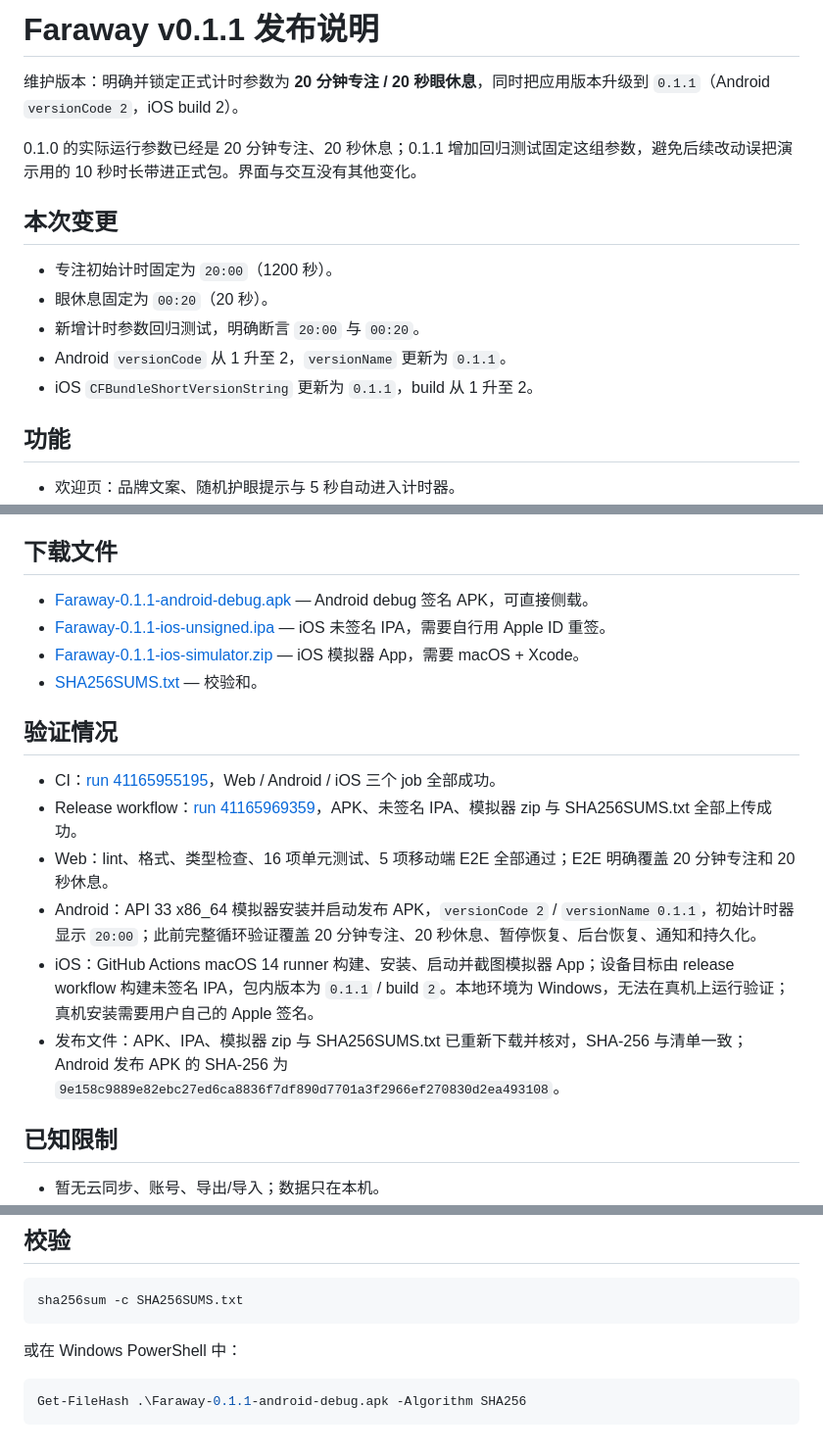
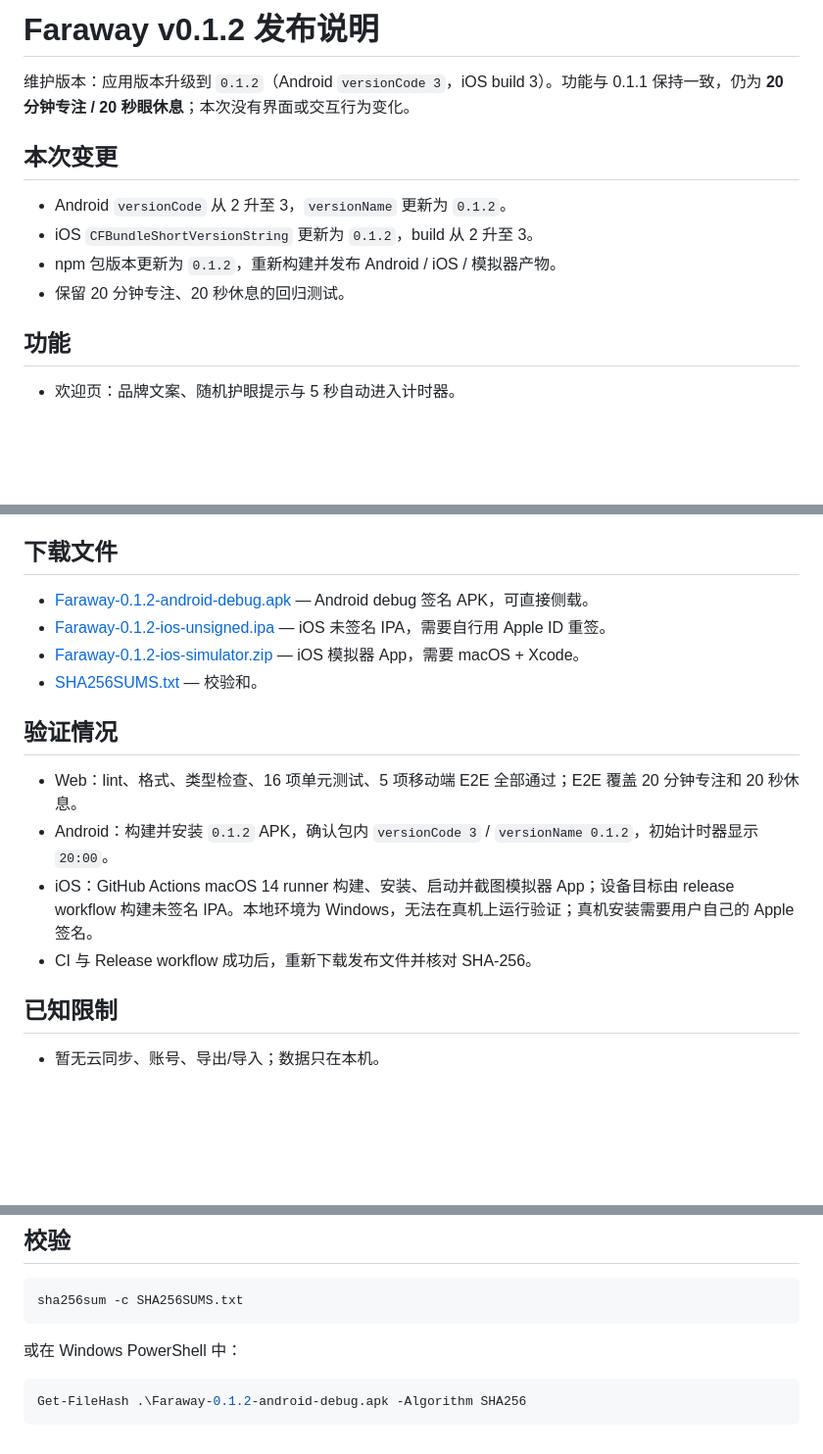
Before and after one commit to Phanstal/Faraway, a Markdown page: docs/RELEASE_NOTES.md, 3 parts joined by grey strips. Shown at 98% size. Rendered like a GitHub page; blank space fills up the shorter version.

````diff
--- a/docs/RELEASE_NOTES.md
+++ b/docs/RELEASE_NOTES.md
@@ -1,16 +1,13 @@
-# Faraway v0.1.1 发布说明
+# Faraway v0.1.2 发布说明
 
-维护版本：明确并锁定正式计时参数为 **20 分钟专注 / 20 秒眼休息**，同时把应用版本升级到 `0.1.1`（Android `versionCode 2`，iOS build 2）。
-
-0.1.0 的实际运行参数已经是 20 分钟专注、20 秒休息；0.1.1 增加回归测试固定这组参数，避免后续改动误把演示用的 10 秒时长带进正式包。界面与交互没有其他变化。
+维护版本：应用版本升级到 `0.1.2`（Android `versionCode 3`，iOS build 3）。功能与 0.1.1 保持一致，仍为 **20 分钟专注 / 20 秒眼休息**；本次没有界面或交互行为变化。
 
 ## 本次变更
 
-- 专注初始计时固定为 `20:00`（1200 秒）。
-- 眼休息固定为 `00:20`（20 秒）。
-- 新增计时参数回归测试，明确断言 `20:00` 与 `00:20`。
-- Android `versionCode` 从 1 升至 2，`versionName` 更新为 `0.1.1`。
-- iOS `CFBundleShortVersionString` 更新为 `0.1.1`，build 从 1 升至 2。
+- Android `versionCode` 从 2 升至 3，`versionName` 更新为 `0.1.2`。
+- iOS `CFBundleShortVersionString` 更新为 `0.1.2`，build 从 2 升至 3。
+- npm 包版本更新为 `0.1.2`，重新构建并发布 Android / iOS / 模拟器产物。
+- 保留 20 分钟专注、20 秒休息的回归测试。
 
 ## 功能
 
@@ -29,19 +26,17 @@ Figma 原型把专注时长加速为 10 秒用于演示，因此设计稿中的
 
 ## 下载文件
 
-- [Faraway-0.1.1-android-debug.apk](https://github.com/Phanstal/Faraway/releases/download/v0.1.1/Faraway-0.1.1-android-debug.apk) — Android debug 签名 APK，可直接侧载。
-- [Faraway-0.1.1-ios-unsigned.ipa](https://github.com/Phanstal/Faraway/releases/download/v0.1.1/Faraway-0.1.1-ios-unsigned.ipa) — iOS 未签名 IPA，需要自行用 Apple ID 重签。
-- [Faraway-0.1.1-ios-simulator.zip](https://github.com/Phanstal/Faraway/releases/download/v0.1.1/Faraway-0.1.1-ios-simulator.zip) — iOS 模拟器 App，需要 macOS + Xcode。
-- [SHA256SUMS.txt](https://github.com/Phanstal/Faraway/releases/download/v0.1.1/SHA256SUMS.txt) — 校验和。
+- [Faraway-0.1.2-android-debug.apk](https://github.com/Phanstal/Faraway/releases/download/v0.1.2/Faraway-0.1.2-android-debug.apk) — Android debug 签名 APK，可直接侧载。
+- [Faraway-0.1.2-ios-unsigned.ipa](https://github.com/Phanstal/Faraway/releases/download/v0.1.2/Faraway-0.1.2-ios-unsigned.ipa) — iOS 未签名 IPA，需要自行用 Apple ID 重签。
+- [Faraway-0.1.2-ios-simulator.zip](https://github.com/Phanstal/Faraway/releases/download/v0.1.2/Faraway-0.1.2-ios-simulator.zip) — iOS 模拟器 App，需要 macOS + Xcode。
+- [SHA256SUMS.txt](https://github.com/Phanstal/Faraway/releases/download/v0.1.2/SHA256SUMS.txt) — 校验和。
 
 ## 验证情况
 
-- CI：[run 41165955195](https://github.com/Phanstal/Faraway/actions/runs/41165955195)，Web / Android / iOS 三个 job 全部成功。
-- Release workflow：[run 41165969359](https://github.com/Phanstal/Faraway/actions/runs/41165969359)，APK、未签名 IPA、模拟器 zip 与 SHA256SUMS.txt 全部上传成功。
-- Web：lint、格式、类型检查、16 项单元测试、5 项移动端 E2E 全部通过；E2E 明确覆盖 20 分钟专注和 20 秒休息。
-- Android：API 33 x86_64 模拟器安装并启动发布 APK，`versionCode 2` / `versionName 0.1.1`，初始计时器显示 `20:00`；此前完整循环验证覆盖 20 分钟专注、20 秒休息、暂停恢复、后台恢复、通知和持久化。
-- iOS：GitHub Actions macOS 14 runner 构建、安装、启动并截图模拟器 App；设备目标由 release workflow 构建未签名 IPA，包内版本为 `0.1.1` / build `2`。本地环境为 Windows，无法在真机上运行验证；真机安装需要用户自己的 Apple 签名。
-- 发布文件：APK、IPA、模拟器 zip 与 SHA256SUMS.txt 已重新下载并核对，SHA-256 与清单一致；Android 发布 APK 的 SHA-256 为 `9e158c9889e82ebc27ed6ca8836f7df890d7701a3f2966ef270830d2ea493108`。
+- Web：lint、格式、类型检查、16 项单元测试、5 项移动端 E2E 全部通过；E2E 覆盖 20 分钟专注和 20 秒休息。
+- Android：构建并安装 `0.1.2` APK，确认包内 `versionCode 3` / `versionName 0.1.2`，初始计时器显示 `20:00`。
+- iOS：GitHub Actions macOS 14 runner 构建、安装、启动并截图模拟器 App；设备目标由 release workflow 构建未签名 IPA。本地环境为 Windows，无法在真机上运行验证；真机安装需要用户自己的 Apple 签名。
+- CI 与 Release workflow 成功后，重新下载发布文件并核对 SHA-256。
 
 ## 已知限制
 
@@ -60,5 +55,5 @@ sha256sum -c SHA256SUMS.txt
 或在 Windows PowerShell 中：
 
 ```powershell
-Get-FileHash .\Faraway-0.1.1-android-debug.apk -Algorithm SHA256
+Get-FileHash .\Faraway-0.1.2-android-debug.apk -Algorithm SHA256
 ```
````
Also changed, not shown: README.md (+3 -3 lines), docs/ACCEPTANCE.md (+4 -4 lines), docs/screenshots/android-focus.png, 4 other files.
